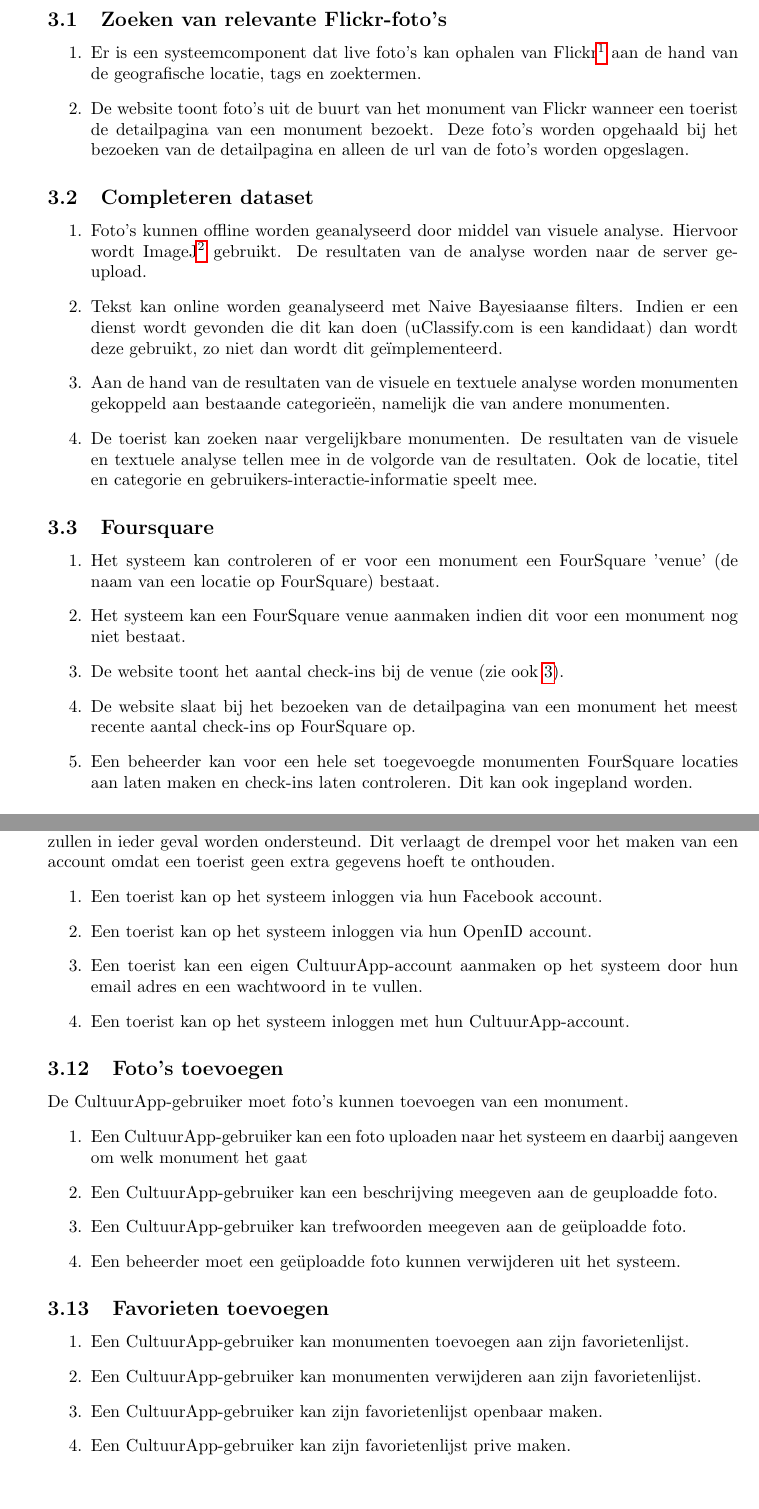
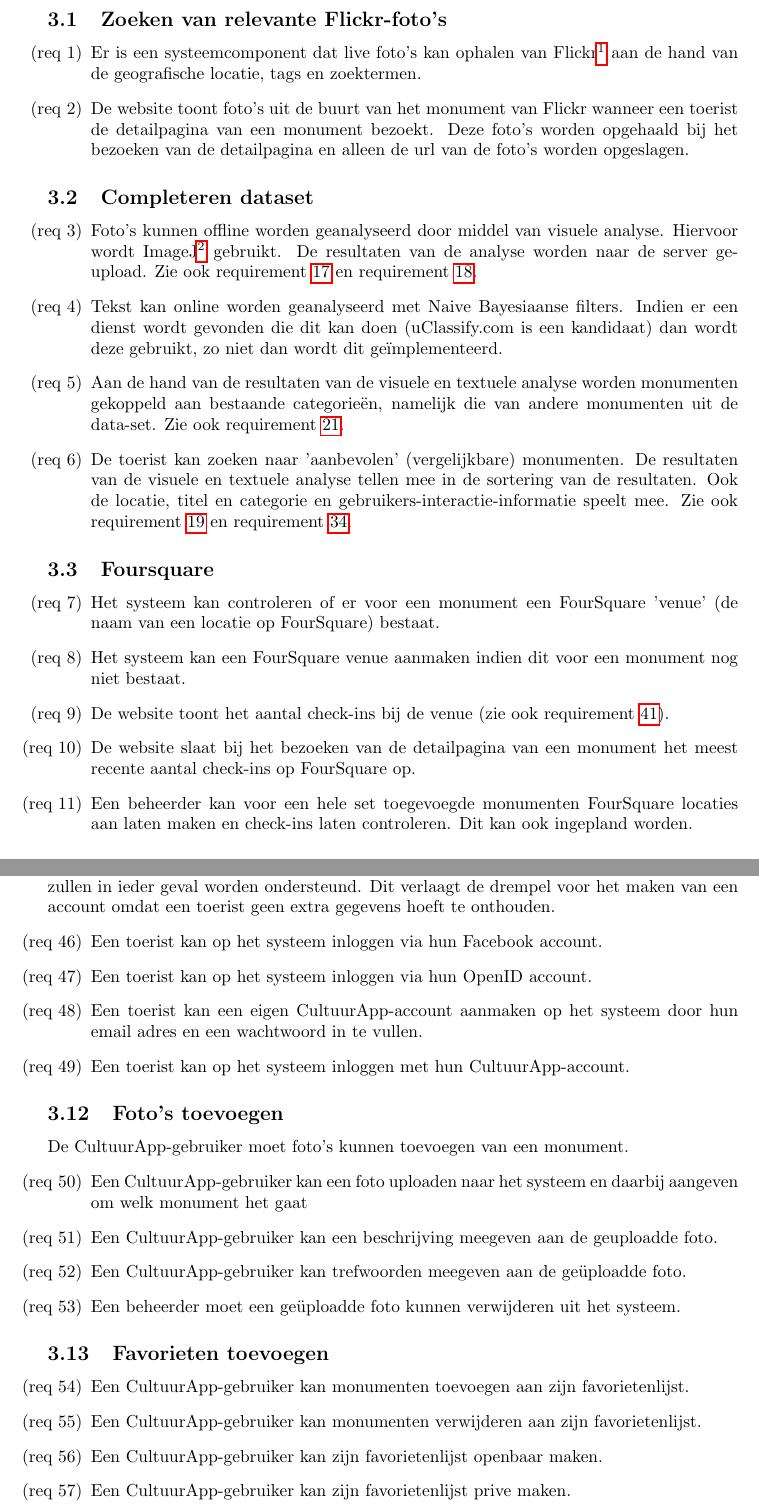
Before and after one commit to hermanbanken/Contextproject, a LaTeX document (reports/Requirements Analysis/final/requirements.tex): two parts of pages 5 and 8 of 20, joined at a grey line, cut so that both start at the same text, the shorter picture padded with empty space. Compiled offline with pdfLaTeX.

Commit message:
Requirements gelabeld

```diff
--- a/reports/Requirements Analysis/final/requirements.tex
+++ b/reports/Requirements Analysis/final/requirements.tex
@@ -18,10 +18,8 @@
 \newcounter{rreqno}
 \setcounter{rreqno}{0}
 \newcommand{\rreq}[1]{\refstepcounter{rreqno}\label{#1}}
-\newcommand{\reqitem}[1]{\rreq{#1}\item[(Req \therreqno.)]}
-\newcommand{\reqref}[1]{
-	requirement \ref{#1}
-}
+\newcommand{\reqitem}[1]{\rreq{#1}\item[(req \therreqno)]}
+\newcommand{\reqref}[1]{requirement \ref{#1}}
 
 \begin{document}
 
@@ -68,25 +66,25 @@ Het systeem zal toeristen op een aantrekkelijke manier van zo nuttig mogelijke i
 \rsection{Functional requirements}
 \rsubsection{Zoeken van relevante Flickr-foto's}
 \begin{enumerate}
-\item Er is een systeemcomponent dat live foto's kan ophalen van Flickr\footnote{http://www.flickr.com/services/api/} aan de hand van de geografische locatie, tags en zoektermen.
-\item De website toont foto's uit de buurt van het monument van Flickr wanneer een toerist de detailpagina van een monument bezoekt. Deze foto's worden opgehaald bij het bezoeken van de detailpagina en alleen de url van de foto's worden opgeslagen.
+	\reqitem{harvest-flickr} Er is een systeemcomponent dat live foto's kan ophalen van Flickr\footnote{http://www.flickr.com/services/api/} aan de hand van de geografische locatie, tags en zoektermen.
+	\reqitem{detail-flickr} De website toont foto's uit de buurt van het monument van Flickr wanneer een toerist de detailpagina van een monument bezoekt. Deze foto's worden opgehaald bij het bezoeken van de detailpagina en alleen de url van de foto's worden opgeslagen.
 \end{enumerate}
 
 \rsubsection{Completeren dataset}
 \begin{enumerate}
-\item Foto's kunnen offline worden geanalyseerd door middel van visuele analyse. Hiervoor wordt ImageJ\footnote{http://rsbweb.nih.gov/ij/} gebruikt. De resultaten van de analyse worden naar de server ge-upload.
- \item Tekst kan online worden geanalyseerd met Naive Bayesiaanse filters. Indien er een dienst wordt gevonden die dit kan doen (uClassify.com is een kandidaat) dan wordt deze gebruikt, zo niet dan wordt dit ge\"implementeerd.
-\item Aan de hand van de resultaten van de visuele en textuele analyse worden monumenten gekoppeld aan bestaande categorie\"en, namelijk die van andere monumenten.
-\item De toerist kan zoeken naar vergelijkbare monumenten. De resultaten van de visuele en textuele analyse tellen mee in de volgorde van de resultaten. Ook de locatie, titel en categorie en gebruikers-interactie-informatie speelt mee.
+	\reqitem{analyse-offline-images} Foto's kunnen offline worden geanalyseerd door middel van visuele analyse. Hiervoor wordt ImageJ\footnote{http://rsbweb.nih.gov/ij/} gebruikt. De resultaten van de analyse worden naar de server ge-upload. Zie ook \reqref{analyse-offline-fetch} en \reqref{analyse-offline-push}.
+ 	\reqitem{analyse-online-text} Tekst kan online worden geanalyseerd met Naive Bayesiaanse filters. Indien er een dienst wordt gevonden die dit kan doen (uClassify.com is een kandidaat) dan wordt deze gebruikt, zo niet dan wordt dit ge\"implementeerd.
+	\reqitem{analyse-coupling} Aan de hand van de resultaten van de visuele en textuele analyse worden monumenten gekoppeld aan bestaande categorie\"en, namelijk die van andere monumenten uit de data-set. Zie ook \reqref{analyse-offline-categorize}.
+	\reqitem{search-analyse} De toerist kan zoeken naar 'aanbevolen' (vergelijkbare) monumenten. De resultaten van de visuele en textuele analyse tellen mee in de sortering van de resultaten. Ook de locatie, titel en categorie en gebruikers-interactie-informatie speelt mee. Zie ook \reqref{analyse-online-use} en \reqref{overview-gps}.
 \end{enumerate}
 
 \rsubsection{Foursquare}
 \begin{enumerate}
-\item Het systeem kan controleren of er voor een monument een FourSquare 'venue' (de naam van een locatie op FourSquare) bestaat.
-\item Het systeem kan een FourSquare venue aanmaken indien dit voor een monument nog niet bestaat.
-\item \label{4sq-checkins} De website toont het aantal check-ins bij de venue (zie ook \ref{views-checkins}).
-\item De website slaat bij het bezoeken van de detailpagina van een monument het meest recente aantal check-ins op FourSquare op.
-\item Een beheerder kan voor een hele set toegevoegde monumenten FourSquare locaties aan laten maken en check-ins laten controleren. Dit kan ook ingepland worden.
+	\reqitem{4sq-check} Het systeem kan controleren of er voor een monument een FourSquare 'venue' (de naam van een locatie op FourSquare) bestaat.
+	\reqitem{4sq-make} Het systeem kan een FourSquare venue aanmaken indien dit voor een monument nog niet bestaat.
+	\reqitem{4sq-checkins} De website toont het aantal check-ins bij de venue (zie ook \reqref{views-checkins}).
+	\reqitem{detail-4sq} De website slaat bij het bezoeken van de detailpagina van een monument het meest recente aantal check-ins op FourSquare op.
+	\reqitem{harvest-4sq} Een beheerder kan voor een hele set toegevoegde monumenten FourSquare locaties aan laten maken en check-ins laten controleren. Dit kan ook ingepland worden.
 \end{enumerate}
 
 \rsubsection{Weersinformatie}
@@ -165,27 +165,27 @@ Op de detail pagina zal de optie zijn faciliteiten in de buurt van het betreffen
 \rsubsection{Inloggen en registreren}
 Toeristen kunnen inloggen met behulp van inlogsystemen van derden. OpenID en Facebook zullen in ieder geval worden ondersteund. Dit verlaagt de drempel voor het maken van een account omdat een toerist geen extra gegevens hoeft te onthouden.
 \begin{enumerate}
-\item Een toerist kan op het systeem inloggen via hun Facebook account.
-\item Een toerist kan op het systeem inloggen via hun OpenID account.
-\item Een toerist kan een eigen CultuurApp-account aanmaken op het systeem door hun email adres en een wachtwoord in te vullen.
-\item Een toerist kan op het systeem inloggen met hun CultuurApp-account.
+	\reqitem{login-fb} Een toerist kan op het systeem inloggen via hun Facebook account.
+	\reqitem{login-openid} Een toerist kan op het systeem inloggen via hun OpenID account.
+	\reqitem{login-capp1} Een toerist kan een eigen CultuurApp-account aanmaken op het systeem door hun email adres en een wachtwoord in te vullen.
+	\reqitem{login-capp2} Een toerist kan op het systeem inloggen met hun CultuurApp-account.
 \end{enumerate}
 
 \rsubsection{Foto's toevoegen}
 De CultuurApp-gebruiker moet foto's kunnen toevoegen van een monument.
 \begin{enumerate}
-	\item Een CultuurApp-gebruiker kan een foto uploaden naar het systeem en daarbij aangeven om welk monument het gaat
-	\item Een CultuurApp-gebruiker kan een beschrijving meegeven aan de geuploadde foto.
-	\item Een CultuurApp-gebruiker kan trefwoorden meegeven aan de ge\"uploadde foto.
-	\item Een beheerder moet een ge\"uploadde foto kunnen verwijderen uit het systeem.
+	\reqitem{upload} Een CultuurApp-gebruiker kan een foto uploaden naar het systeem en daarbij aangeven om welk monument het gaat
+	\reqitem{upload-desc} Een CultuurApp-gebruiker kan een beschrijving meegeven aan de geuploadde foto.
+	\reqitem{upload-keywords} Een CultuurApp-gebruiker kan trefwoorden meegeven aan de ge\"uploadde foto.
+	\reqitem{upload-delete} Een beheerder moet een ge\"uploadde foto kunnen verwijderen uit het systeem.
 \end{enumerate}
 
 \rsubsection{Favorieten toevoegen}
 \begin{enumerate}
-	\item Een CultuurApp-gebruiker kan monumenten toevoegen aan zijn favorietenlijst.
-	\item Een CultuurApp-gebruiker kan monumenten verwijderen aan zijn favorietenlijst.
-	\item Een CultuurApp-gebruiker kan zijn favorietenlijst openbaar maken.
-	\item Een CultuurApp-gebruiker kan zijn favorietenlijst prive maken.
+	\reqitem{detail-favorize} Een CultuurApp-gebruiker kan monumenten toevoegen aan zijn favorietenlijst.
+	\reqitem{defavorize} Een CultuurApp-gebruiker kan monumenten verwijderen aan zijn favorietenlijst.
+	\reqitem{favorize-public} Een CultuurApp-gebruiker kan zijn favorietenlijst openbaar maken.
+	\reqitem{favorize-private} Een CultuurApp-gebruiker kan zijn favorietenlijst prive maken.
 \end{enumerate}
 
 \clearpage
```
Also changed, not shown: reports/Requirements Analysis/final/requirements.tex (70 more changed lines). Lines whose indentation alone changed are shown as unchanged.
